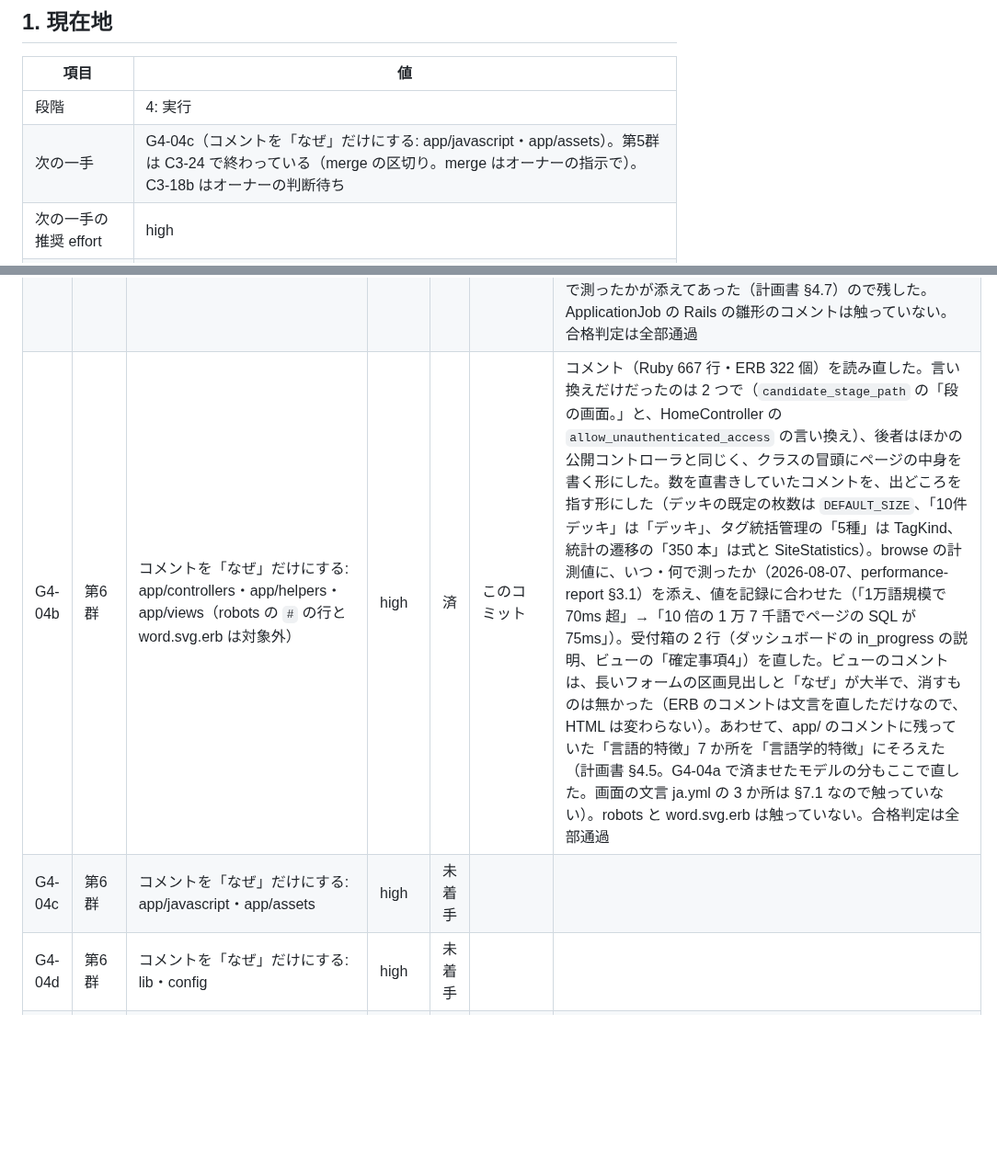
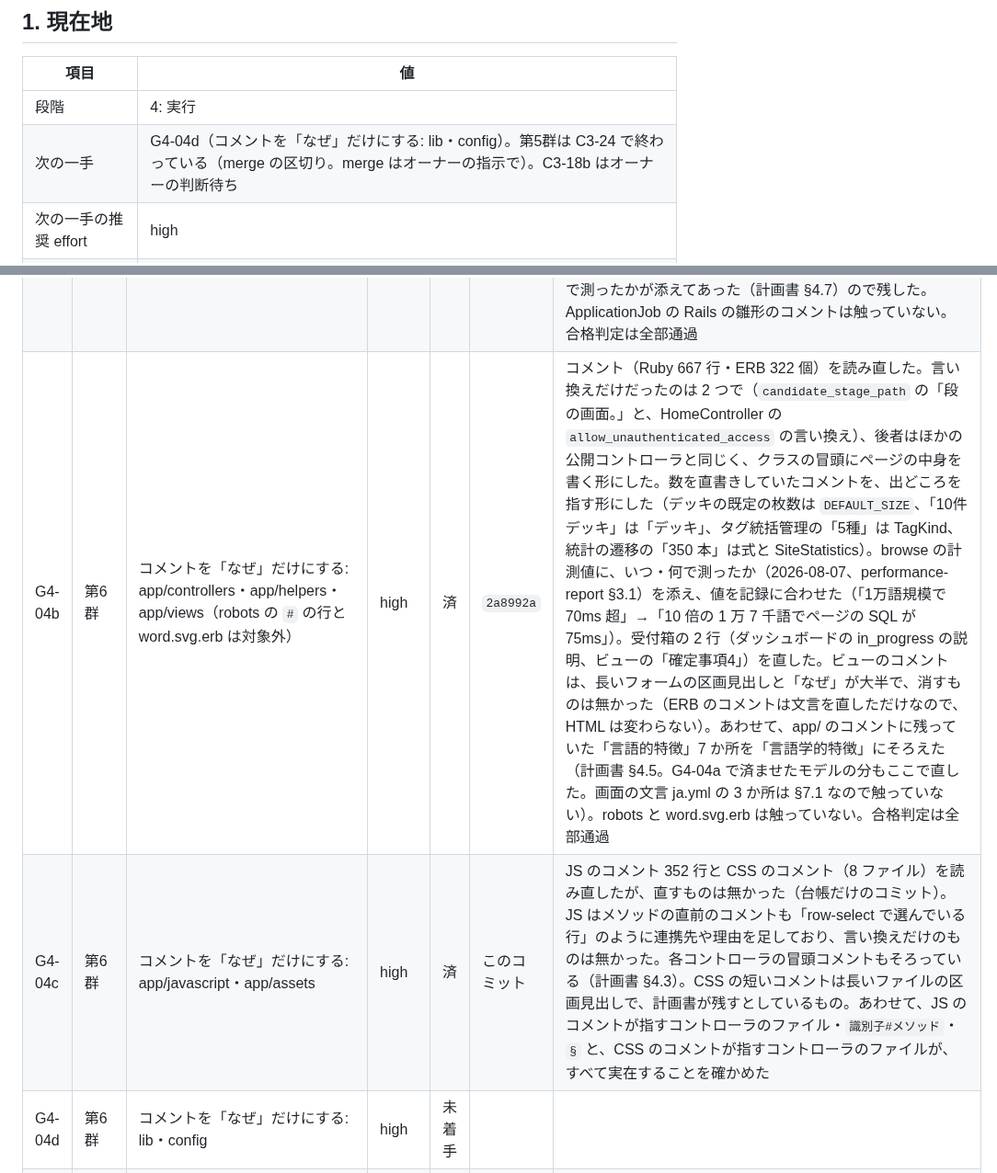
Before and after one commit to SowaKotaro/nagai-kotoba-database-v2, a Markdown page: docs/refactoring/LEDGER.md, 2 parts joined by grey strips. Shown at 92% size. Drawn GitHub-style; blank space fills up the shorter version.

Commit message:
docs: JS と CSS のコメントを読み直し、直すものが無かったことを台帳に書く（G4-04c）
Co-Authored-By: Claude Opus 5.5 <noreply@anthropic.com>

```diff
--- a/docs/refactoring/LEDGER.md
+++ b/docs/refactoring/LEDGER.md
@@ -11,7 +11,7 @@
 | 項目 | 値 |
 |---|---|
 | 段階 | 4: 実行 |
-| 次の一手 | G4-04c（コメントを「なぜ」だけにする: app/javascript・app/assets）。第5群は C3-24 で終わっている（merge の区切り。merge はオーナーの指示で）。C3-18b はオーナーの判断待ち |
+| 次の一手 | G4-04d（コメントを「なぜ」だけにする: lib・config）。第5群は C3-24 で終わっている（merge の区切り。merge はオーナーの指示で）。C3-18b はオーナーの判断待ち |
 | 次の一手の推奨 effort | high |
 | 作業ブランチ | `feature/refactoring` |
 | 既存監査の基準コミット | `a04f375`（`audits/` の行番号はこの時点のもの） |
@@ -210,8 +210,8 @@ test 10,177 / docs 7,446 / .claude 1,419
 | G4-03c | 第6群 | CSS の実際の配置・DB 制約とモデルの検証の対応表・照合順序に頼る Ruby 側の判定（DOC-13）・単一の出典の表 | high | 済 | `6d1e6f7` | ①data-model §6 に「Ruby 側で照合順序に頼っている所」の表を足した（`register_for!`・`matching`・`registered_surfaces_for`・`WordRequestDuplicateCheck`・`matched_variants`・`InlineMasterCreatable`。DOC-13）。調べる途中で既存の不具合を 1 つ見つけたので、受付箱に書いた（管理画面の収録リクエストの「収録済み」の印が、かなの種類だけ違う語に付かない）。②data-model §7 に、DB の制約とモデルの検証が片側だけのものの表を足した（schema.rb の `null: false`・`unique: true` と、各モデルの `validates`・`validate` をスクリプトで突き合わせた。両側にあるものは載せない）。enum の列と派生値の列の扱いも 1 段落で書いた。③CSS の置き場所は application.css の冒頭に既に書かれていたので、写さずにそこを正とし、design.md §0.5 の読み込み順を全部にしたうえで指した。④overview の末尾に §13「事実ごとの正」の表を足し（計画書 §4.7 の表を、いまの実物で確かめて更新した）、CLAUDE.md から指した。触った文書のリンク先がすべて実在することを確かめた。合格判定は全部通過 |
 | G4-03d | 第6群 | README の「コードベースの規模」（DOC-18）ほか、README を現行のコードに合わせる | high | 済 | `c1233c7` | 「コードベースの規模」は、消さずに日付付きで残し、数え方のコマンドを添えることにした（README は人が最初に見る表紙で、規模の手がかりになるため）。2026-10-07 の値に数え直した（行数はテキストのファイルだけを `git grep -c ''` で数える形にそろえ、docs には refactoring の作業文書の分を添えた）。あわせて、事実と違っていた 2 つを直した: CI の起動を「PR 作成時」だけとしていたのを「作成時と PR ブランチへの push のたび」に（ci.yml の `pull_request`）、CSS の読み込み順を途中まで書いていたのを、正の application.css の冒頭を指す形に。合格判定のコマンドの節は CLAUDE.md §4 を正として指し、文書の表に docs/history/ を足した。README のリンク先がすべて実在することを確かめた。合格判定は全部通過 |
 | G4-04a | 第6群 | コメントを「なぜ」だけにする: app/models・app/services・app/jobs | high | 済 | `a20ac7f` | コメント 1,693 行を、`def`・`scope`・定数・関連の直前の短いコメントを中心に読み直した。直後のコードの言い換えだけだった 8 つを消した（`registerable?`・`paginate`・`mora_count_is`・`with_linguistic_feature`・`order_clause`・`CHOUON`・`SMALL_TO_LARGE`・`TOP_LIMIT`）。計画書の見積もり（モデルで 60〜80）より大幅に少ないのは、これまでの単位（D1・C3）でコメントを事実に合わせて直したときに、言い換えの多くが「なぜ」に置き換わっていたため。ほかに、`MorphemeFrequencies::Entry` の中で `top?` の上にあった `weight` の説明を Struct の上へ移し（どのメンバーの説明かが分かるように）、`BulkAnnotation` の「確定事項4」を issues.md の番号「確定事項 9」に直した（受付箱の 2026-10-07 の行のうち、モデルの分）。日付や実測値の注記は、どれも「なぜその値か」の根拠で、いつ・何で測ったかが添えてあった（計画書 §4.7）ので残した。ApplicationJob の Rails の雛形のコメントは触っていない。合格判定は全部通過 |
-| G4-04b | 第6群 | コメントを「なぜ」だけにする: app/controllers・app/helpers・app/views（robots の `#` の行と word.svg.erb は対象外） | high | 済 | このコミット | コメント（Ruby 667 行・ERB 322 個）を読み直した。言い換えだけだったのは 2 つで（`candidate_stage_path` の「段の画面。」と、HomeController の `allow_unauthenticated_access` の言い換え）、後者はほかの公開コントローラと同じく、クラスの冒頭にページの中身を書く形にした。数を直書きしていたコメントを、出どころを指す形にした（デッキの既定の枚数は `DEFAULT_SIZE`、「10件デッキ」は「デッキ」、タグ統括管理の「5種」は TagKind、統計の遷移の「350 本」は式と SiteStatistics）。browse の計測値に、いつ・何で測ったか（2026-08-07、performance-report §3.1）を添え、値を記録に合わせた（「1万語規模で 70ms 超」→「10 倍の 1 万 7 千語でページの SQL が 75ms」）。受付箱の 2 行（ダッシュボードの in_progress の説明、ビューの「確定事項4」）を直した。ビューのコメントは、長いフォームの区画見出しと「なぜ」が大半で、消すものは無かった（ERB のコメントは文言を直しただけなので、HTML は変わらない）。あわせて、app/ のコメントに残っていた「言語的特徴」7 か所を「言語学的特徴」にそろえた（計画書 §4.5。G4-04a で済ませたモデルの分もここで直した。画面の文言 ja.yml の 3 か所は §7.1 なので触っていない）。robots と word.svg.erb は触っていない。合格判定は全部通過 |
-| G4-04c | 第6群 | コメントを「なぜ」だけにする: app/javascript・app/assets | high | 未着手 | | |
+| G4-04b | 第6群 | コメントを「なぜ」だけにする: app/controllers・app/helpers・app/views（robots の `#` の行と word.svg.erb は対象外） | high | 済 | `2a8992a` | コメント（Ruby 667 行・ERB 322 個）を読み直した。言い換えだけだったのは 2 つで（`candidate_stage_path` の「段の画面。」と、HomeController の `allow_unauthenticated_access` の言い換え）、後者はほかの公開コントローラと同じく、クラスの冒頭にページの中身を書く形にした。数を直書きしていたコメントを、出どころを指す形にした（デッキの既定の枚数は `DEFAULT_SIZE`、「10件デッキ」は「デッキ」、タグ統括管理の「5種」は TagKind、統計の遷移の「350 本」は式と SiteStatistics）。browse の計測値に、いつ・何で測ったか（2026-08-07、performance-report §3.1）を添え、値を記録に合わせた（「1万語規模で 70ms 超」→「10 倍の 1 万 7 千語でページの SQL が 75ms」）。受付箱の 2 行（ダッシュボードの in_progress の説明、ビューの「確定事項4」）を直した。ビューのコメントは、長いフォームの区画見出しと「なぜ」が大半で、消すものは無かった（ERB のコメントは文言を直しただけなので、HTML は変わらない）。あわせて、app/ のコメントに残っていた「言語的特徴」7 か所を「言語学的特徴」にそろえた（計画書 §4.5。G4-04a で済ませたモデルの分もここで直した。画面の文言 ja.yml の 3 か所は §7.1 なので触っていない）。robots と word.svg.erb は触っていない。合格判定は全部通過 |
+| G4-04c | 第6群 | コメントを「なぜ」だけにする: app/javascript・app/assets | high | 済 | このコミット | JS のコメント 352 行と CSS のコメント（8 ファイル）を読み直したが、直すものは無かった（台帳だけのコミット）。JS はメソッドの直前のコメントも「row-select で選んでいる行」のように連携先や理由を足しており、言い換えだけのものは無かった。各コントローラの冒頭コメントもそろっている（計画書 §4.3）。CSS の短いコメントは長いファイルの区画見出しで、計画書が残すとしているもの。あわせて、JS のコメントが指すコントローラのファイル・`識別子#メソッド`・`§` と、CSS のコメントが指すコントローラのファイルが、すべて実在することを確かめた |
 | G4-04d | 第6群 | コメントを「なぜ」だけにする: lib・config | high | 未着手 | | |
 | G4-04e | 第6群 | コメントを「なぜ」だけにする: test | high | 未着手 | | |
 | G4-05 | 第6群 | この計画書と監査の記録を docs/history/ へ移す（T0-15 を残すかもここで決める） | high | 未着手 | | |
```
